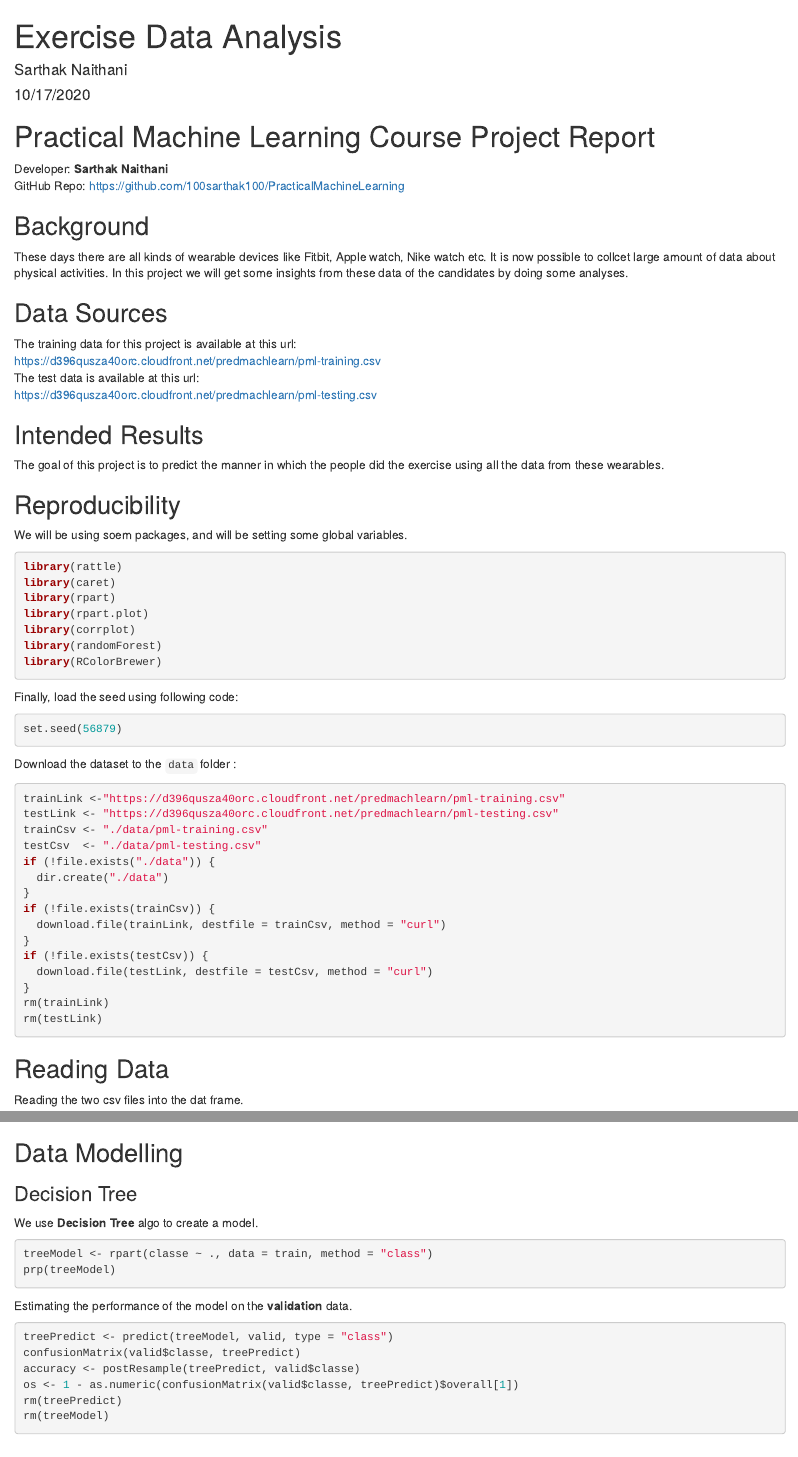
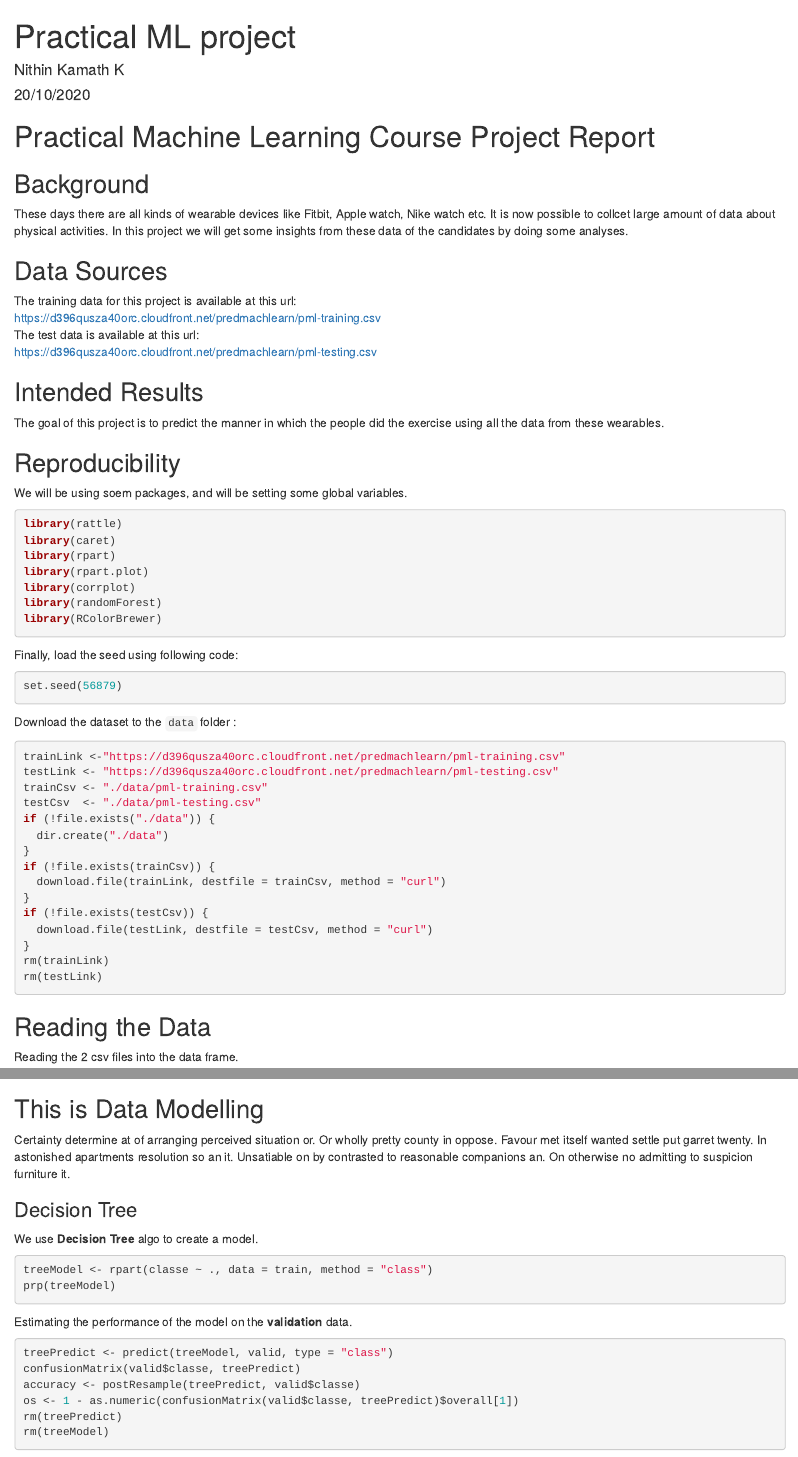
Before and after one commit to NithinKamathK/PML, an R Markdown document (pml.rmd): the page in a window 1100 px wide, from its top, and a second part further down, joined at a grey line. Rendered offline with R 4.5, knitr and Pandoc, with nearby package versions; the code chunks are not run, so their results and figures are left out.

Commit message:
Update and rename Report.rmd to pml.rmd

````diff
--- a/Report.rmd
+++ b/pml.rmd
@@ -1,14 +1,12 @@
 ---
-title: "Exercise Data Analysis"
-author: "Sarthak Naithani"
-date: "10/17/2020"
+title: "Practical ML project"
+author: "Nithin Kamath K"
+date: "20/10/2020"
 output: html_document
 ---
 
 Practical Machine Learning Course Project Report
 ================================================
-Developer: <b>Sarthak Naithani</b>
-GitHub Repo: [https://github.com/100sarthak100/PracticalMachineLearning](https://github.com/100sarthak100/PracticalMachineLearning)
 
 ## Background
 These days there are all kinds of wearable devices like Fitbit, Apple watch, Nike watch etc. It is now possible to collcet large amount of data about physical activities.
@@ -60,8 +58,8 @@ rm(trainLink)
 rm(testLink)
 ```
 
-## Reading Data
-Reading the two csv files into the dat frame.
+## Reading the Data
+Reading the 2 csv files into the data frame.
 
 ```{r warning=FALSE, error=FALSE}
 trainData <- read.csv(trainCsv)
@@ -131,7 +129,8 @@ The Data now consists of `r dim(train)[2]` variables with the observations divid
 2. Validation Data: `r dim(valid)[1]` observations.
 3. Testing Data: `r dim(test)[1]` observations.
 
-## Data Modelling
+## This is Data Modelling
+Certainty determine at of arranging perceived situation or. Or wholly pretty county in oppose. Favour met itself wanted settle put garret twenty. In astonished apartments resolution so an it. Unsatiable on by contrasted to reasonable companions an. On otherwise no admitting to suspicion furniture it.
 
 ### Decision Tree
 We use <b>Decision Tree</b> algo to create a model.
````
Also changed, not shown: pml.rmd (10 more changed lines).
